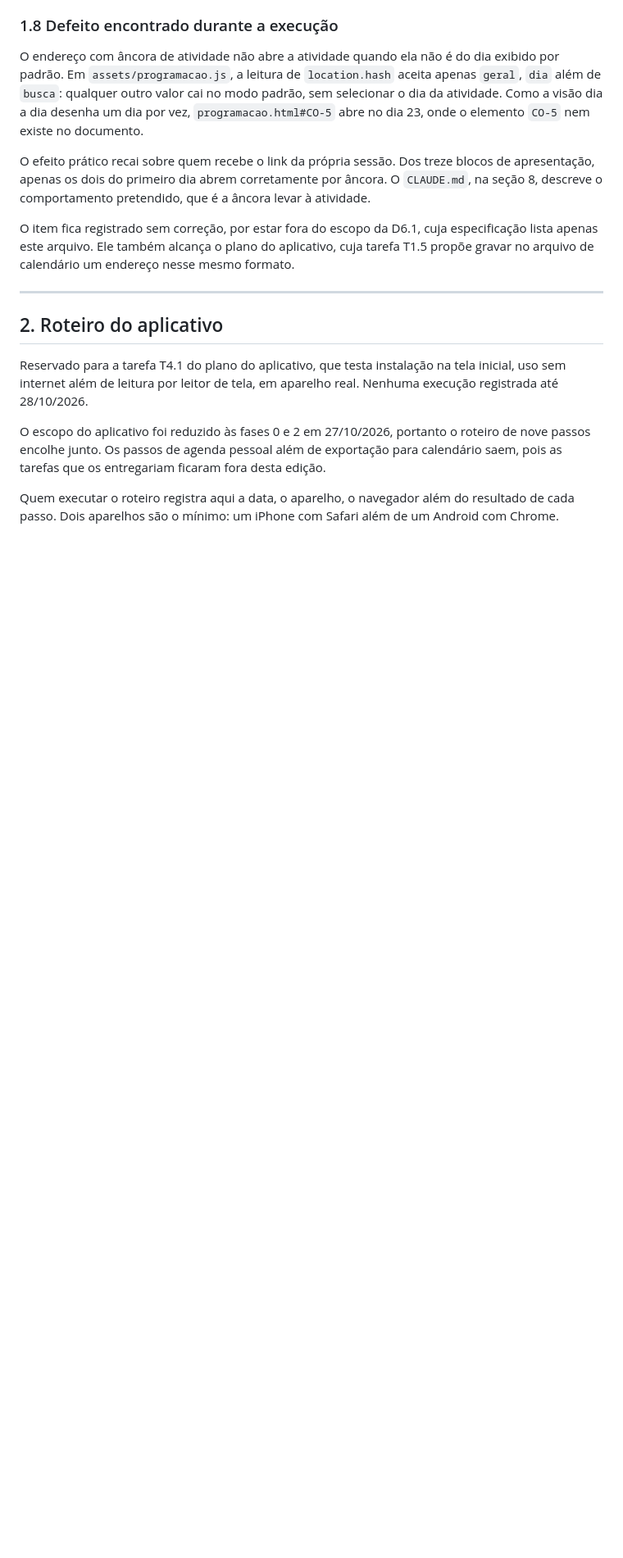
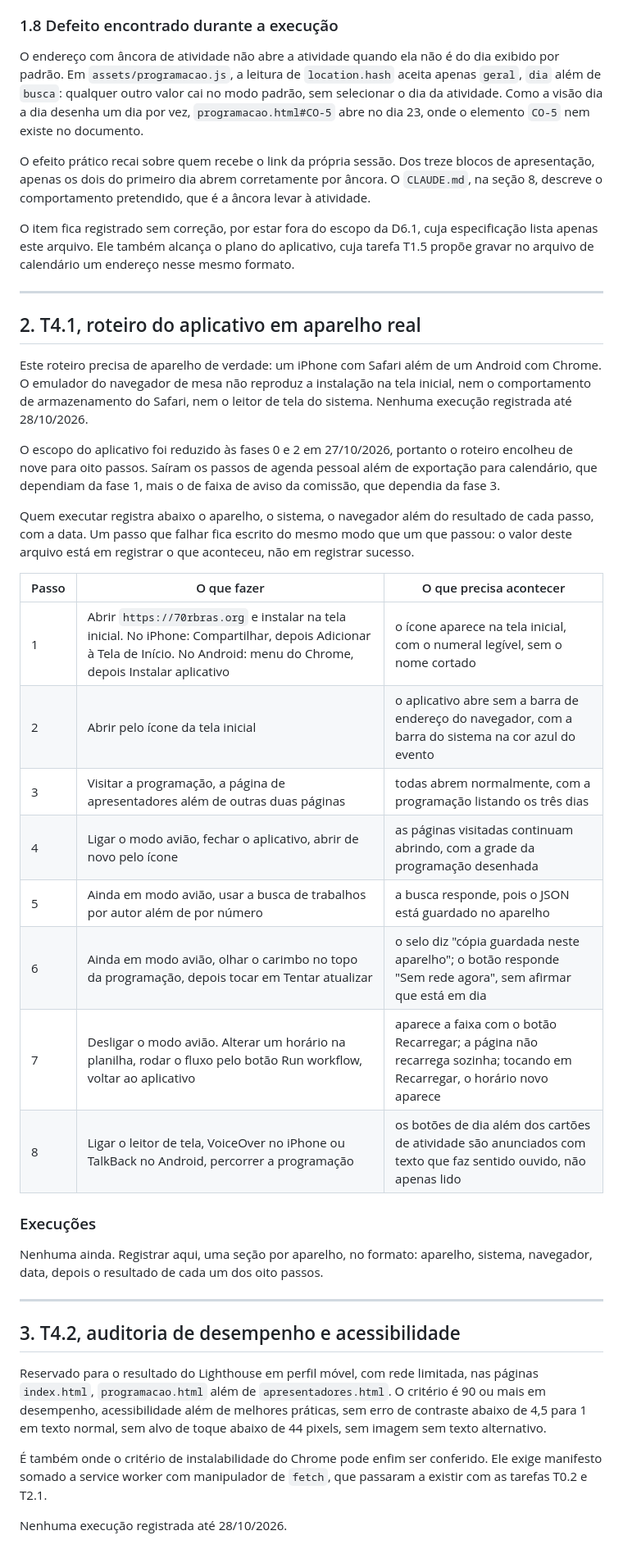
Before and after one commit to 70rbras/70rbras.github.io, a Markdown page: TESTES.md, the part around the change. Shown at 82% size. Rendered like a GitHub page; blank space fills up the shorter version.

Commit message:
T4.1: roteiro de testes em aparelho real, reduzido para oito passos
Roteiro ajustado ao escopo das fases 0 e 2: saem os passos de agenda pessoal, exportacao de calendario e faixa de aviso. Reserva tambem a secao da T4.2.

```diff
--- a/TESTES.md
+++ b/TESTES.md
@@ -109,10 +109,35 @@ O item fica registrado sem correção, por estar fora do escopo da D6.1, cuja es
 
 ---
 
-## 2. Roteiro do aplicativo
+## 2. T4.1, roteiro do aplicativo em aparelho real
 
-Reservado para a tarefa T4.1 do plano do aplicativo, que testa instalação na tela inicial, uso sem internet além de leitura por leitor de tela, em aparelho real. Nenhuma execução registrada até 28/10/2026.
+Este roteiro precisa de aparelho de verdade: um iPhone com Safari além de um Android com Chrome. O emulador do navegador de mesa não reproduz a instalação na tela inicial, nem o comportamento de armazenamento do Safari, nem o leitor de tela do sistema. Nenhuma execução registrada até 28/10/2026.
 
-O escopo do aplicativo foi reduzido às fases 0 e 2 em 27/10/2026, portanto o roteiro de nove passos encolhe junto. Os passos de agenda pessoal além de exportação para calendário saem, pois as tarefas que os entregariam ficaram fora desta edição.
+O escopo do aplicativo foi reduzido às fases 0 e 2 em 27/10/2026, portanto o roteiro encolheu de nove para oito passos. Saíram os passos de agenda pessoal além de exportação para calendário, que dependiam da fase 1, mais o de faixa de aviso da comissão, que dependia da fase 3.
 
-Quem executar o roteiro registra aqui a data, o aparelho, o navegador além do resultado de cada passo. Dois aparelhos são o mínimo: um iPhone com Safari além de um Android com Chrome.
+Quem executar registra abaixo o aparelho, o sistema, o navegador além do resultado de cada passo, com a data. Um passo que falhar fica escrito do mesmo modo que um que passou: o valor deste arquivo está em registrar o que aconteceu, não em registrar sucesso.
+
+| Passo | O que fazer | O que precisa acontecer |
+|---|---|---|
+| 1 | Abrir `https://70rbras.org` e instalar na tela inicial. No iPhone: Compartilhar, depois Adicionar à Tela de Início. No Android: menu do Chrome, depois Instalar aplicativo | o ícone aparece na tela inicial, com o numeral legível, sem o nome cortado |
+| 2 | Abrir pelo ícone da tela inicial | o aplicativo abre sem a barra de endereço do navegador, com a barra do sistema na cor azul do evento |
+| 3 | Visitar a programação, a página de apresentadores além de outras duas páginas | todas abrem normalmente, com a programação listando os três dias |
+| 4 | Ligar o modo avião, fechar o aplicativo, abrir de novo pelo ícone | as páginas visitadas continuam abrindo, com a grade da programação desenhada |
+| 5 | Ainda em modo avião, usar a busca de trabalhos por autor além de por número | a busca responde, pois o JSON está guardado no aparelho |
+| 6 | Ainda em modo avião, olhar o carimbo no topo da programação, depois tocar em Tentar atualizar | o selo diz "cópia guardada neste aparelho"; o botão responde "Sem rede agora", sem afirmar que está em dia |
+| 7 | Desligar o modo avião. Alterar um horário na planilha, rodar o fluxo pelo botão Run workflow, voltar ao aplicativo | aparece a faixa com o botão Recarregar; a página não recarrega sozinha; tocando em Recarregar, o horário novo aparece |
+| 8 | Ligar o leitor de tela, VoiceOver no iPhone ou TalkBack no Android, percorrer a programação | os botões de dia além dos cartões de atividade são anunciados com texto que faz sentido ouvido, não apenas lido |
+
+### Execuções
+
+Nenhuma ainda. Registrar aqui, uma seção por aparelho, no formato: aparelho, sistema, navegador, data, depois o resultado de cada um dos oito passos.
+
+---
+
+## 3. T4.2, auditoria de desempenho e acessibilidade
+
+Reservado para o resultado do Lighthouse em perfil móvel, com rede limitada, nas páginas `index.html`, `programacao.html` além de `apresentadores.html`. O critério é 90 ou mais em desempenho, acessibilidade além de melhores práticas, sem erro de contraste abaixo de 4,5 para 1 em texto normal, sem alvo de toque abaixo de 44 pixels, sem imagem sem texto alternativo.
+
+É também onde o critério de instalabilidade do Chrome pode enfim ser conferido. Ele exige manifesto somado a service worker com manipulador de `fetch`, que passaram a existir com as tarefas T0.2 e T2.1.
+
+Nenhuma execução registrada até 28/10/2026.
```
